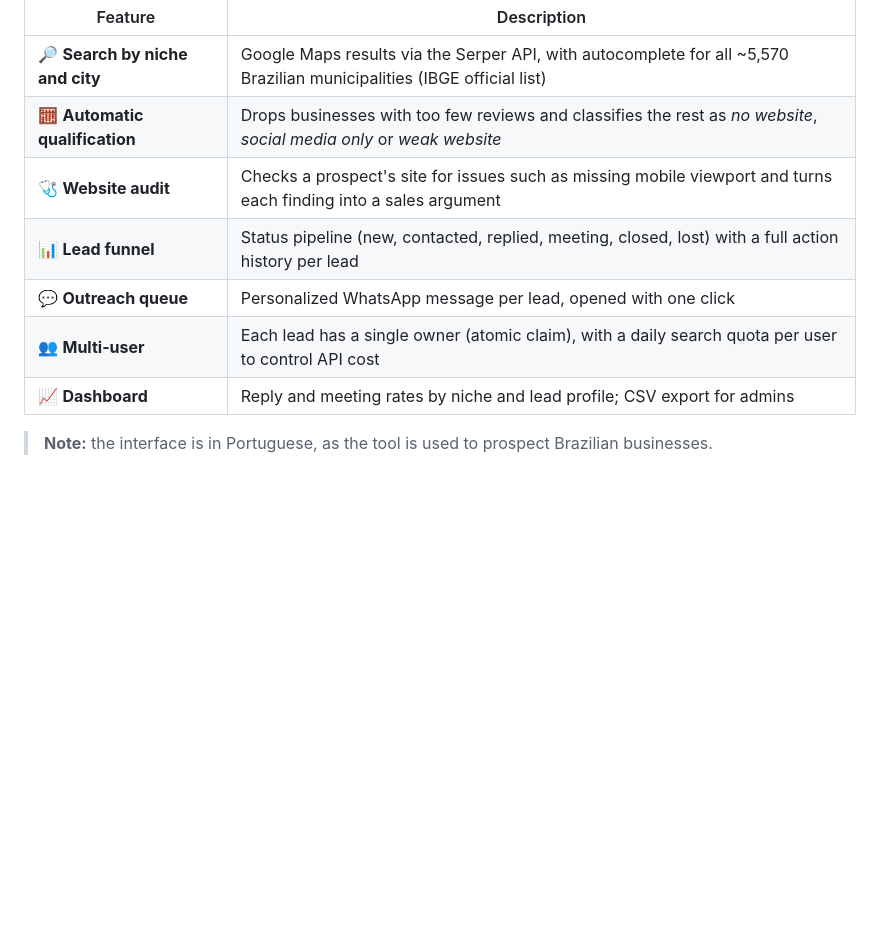
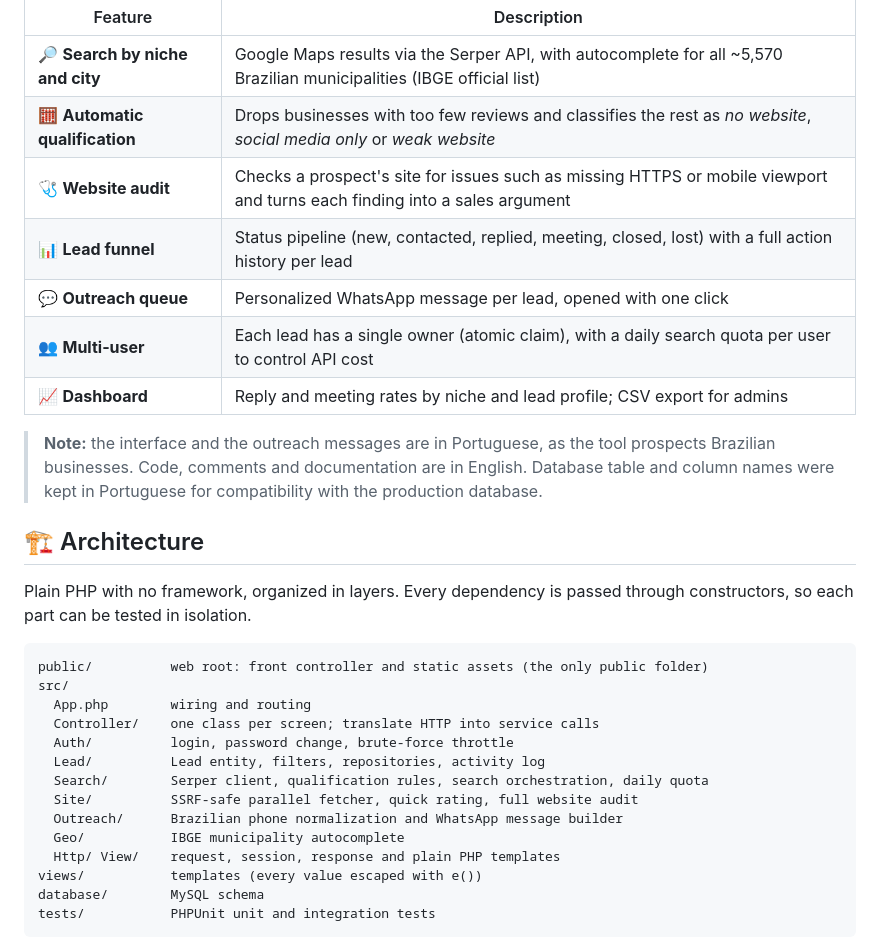
Before and after one commit to itsnetomaset/prospec, a Markdown page: README.md, the part around one of its changes. GitHub-like rendering; blank space fills up the shorter version.

````diff
--- a/README.md
+++ b/README.md
@@ -26,10 +27,32 @@ A team panel that turns a search like *"veterinary clinic in Ribeirão Preto"* i
 |---|---|
 | 🔎 **Search by niche and city** | Google Maps results via the Serper API, with autocomplete for all ~5,570 Brazilian municipalities (IBGE official list) |
 | 🧮 **Automatic qualification** | Drops businesses with too few reviews and classifies the rest as *no website*, *social media only* or *weak website* |
-| 🩺 **Website audit** | Checks a prospect's site for issues such as missing mobile viewport and turns each finding into a sales argument |
+| 🩺 **Website audit** | Checks a prospect's site for issues such as missing HTTPS or mobile viewport and turns each finding into a sales argument |
 | 📊 **Lead funnel** | Status pipeline (new, contacted, replied, meeting, closed, lost) with a full action history per lead |
 | 💬 **Outreach queue** | Personalized WhatsApp message per lead, opened with one click |
 | 👥 **Multi-user** | Each lead has a single owner (atomic claim), with a daily search quota per user to control API cost |
 | 📈 **Dashboard** | Reply and meeting rates by niche and lead profile; CSV export for admins |
 
-> **Note:** the interface is in Portuguese, as the tool is used to prospect Brazilian businesses.
+> **Note:** the interface and the outreach messages are in Portuguese, as the tool prospects Brazilian businesses. Code, comments and documentation are in English. Database table and column names were kept in Portuguese for compatibility with the production database.
+
+## 🏗️ Architecture
+
+Plain PHP with no framework, organized in layers. Every dependency is passed through constructors, so each part can be tested in isolation.
+
+```
+public/          web root: front controller and static assets (the only public folder)
+src/
+  App.php        wiring and routing
+  Controller/    one class per screen; translate HTTP into service calls
+  Auth/          login, password change, brute-force throttle
+  Lead/          Lead entity, filters, repositories, activity log
+  Search/        Serper client, qualification rules, search orchestration, daily quota
+  Site/          SSRF-safe parallel fetcher, quick rating, full website audit
+  Outreach/      Brazilian phone normalization and WhatsApp message builder
+  Geo/           IBGE municipality autocomplete
+  Http/ View/    request, session, response and plain PHP templates
+views/           templates (every value escaped with e())
+database/        MySQL schema
+tests/           PHPUnit unit and integration tests
+```
+
````
Also changed, not shown: other parts of README.md (+48 -10 lines).
